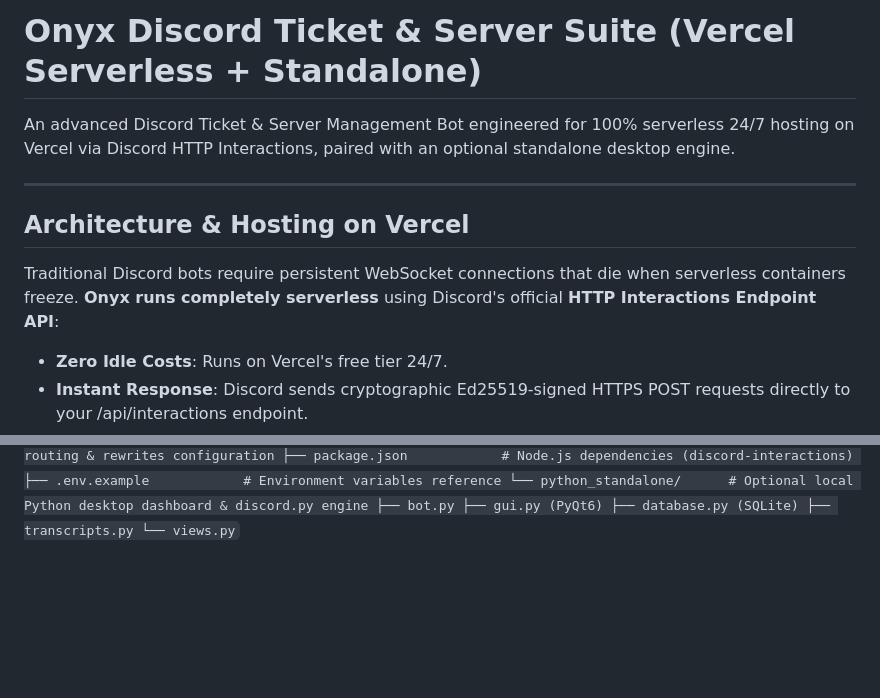
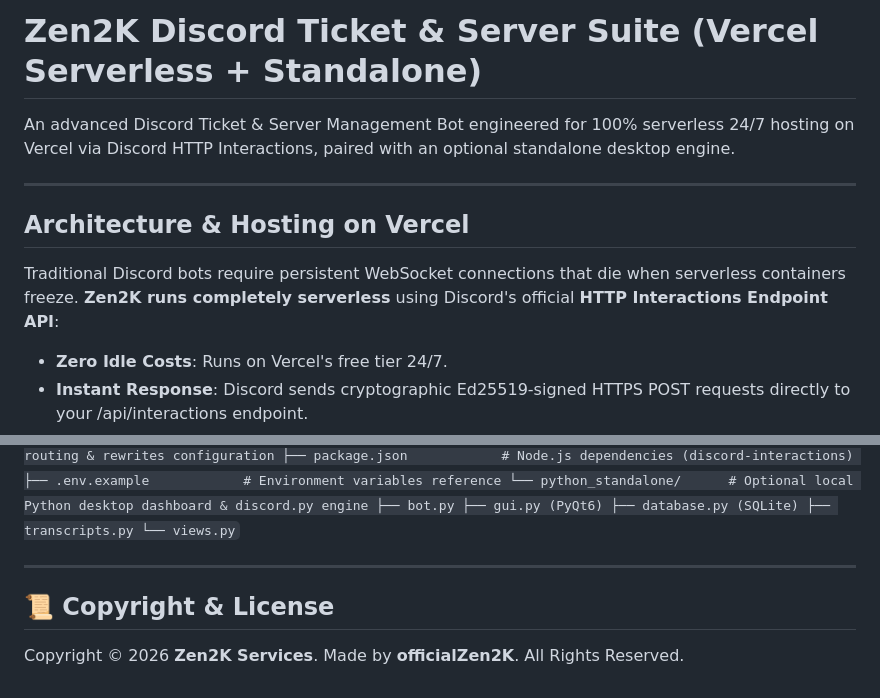
Before and after one commit to X24VINNY1/onyx-ticket-bot, a Markdown page: README.md, 2 parts joined by grey strips. Drawn GitHub-style; blank space fills up the shorter version.

Commit message:
Update branding to Zen2K - Made by officialZen2K (README.md)

```diff
--- a/README.md
+++ b/README.md
@@ -1,4 +1,4 @@
-# Onyx Discord Ticket & Server Suite (Vercel Serverless + Standalone)
+# Zen2K Discord Ticket & Server Suite (Vercel Serverless + Standalone)
 
 An advanced Discord Ticket & Server Management Bot engineered for 100% serverless 24/7 hosting on Vercel via Discord HTTP Interactions, paired with an optional standalone desktop engine.
 
@@ -6,7 +6,7 @@ An advanced Discord Ticket & Server Management Bot engineered for 100% serverles
 
 ## Architecture & Hosting on Vercel
 
-Traditional Discord bots require persistent WebSocket connections that die when serverless containers freeze. **Onyx runs completely serverless** using Discord's official **HTTP Interactions Endpoint API**:
+Traditional Discord bots require persistent WebSocket connections that die when serverless containers freeze. **Zen2K runs completely serverless** using Discord's official **HTTP Interactions Endpoint API**:
 - **Zero Idle Costs**: Runs on Vercel's free tier 24/7.
 - **Instant Response**: Discord sends cryptographic Ed25519-signed HTTPS POST requests directly to your /api/interactions endpoint.
 - **No Gateway Required**: Channels, tickets, embeds, buttons, and permissions are managed directly through Discord's REST API.
@@ -83,3 +83,10 @@ onyx-ticket-bot/
     ├── transcripts.py
     └── views.py
 `
+
+
+---
+
+## 📜 Copyright & License
+
+Copyright &copy; 2026 **Zen2K Services**. Made by **officialZen2K**. All Rights Reserved.
```
